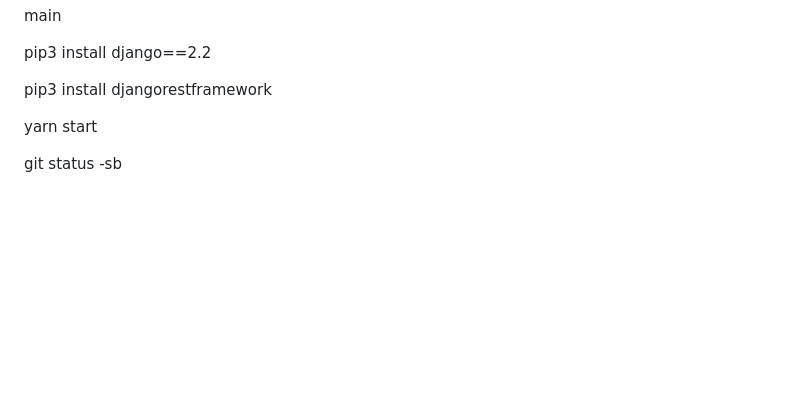
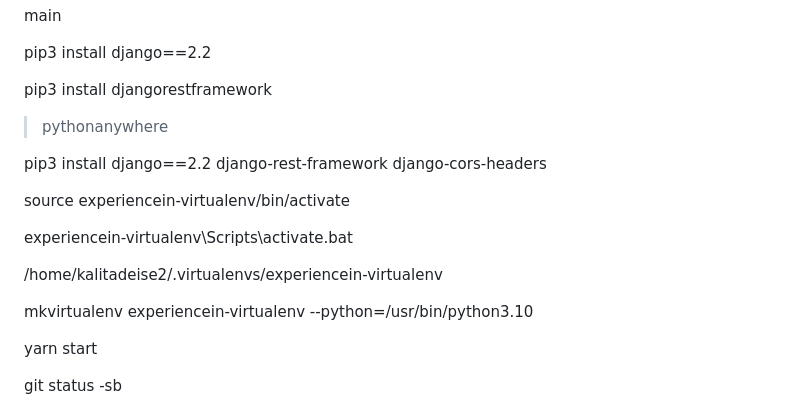
Before and after one commit to Deise-Freire/projeto-final, a Markdown page: README.md, the part around the change. GitHub-like rendering; blank space fills up the shorter version.

```diff
--- a/README.md
+++ b/README.md
@@ -28,6 +28,18 @@ main
 pip3 install django==2.2
 
 pip3 install djangorestframework
+
+> pythonanywhere
+
+pip3 install django==2.2 django-rest-framework django-cors-headers
+
+source experiencein-virtualenv/bin/activate
+
+experiencein-virtualenv\Scripts\activate.bat
+
+/home/kalitadeise2/.virtualenvs/experiencein-virtualenv
+
+mkvirtualenv experiencein-virtualenv --python=/usr/bin/python3.10
 
 yarn start
 
```
